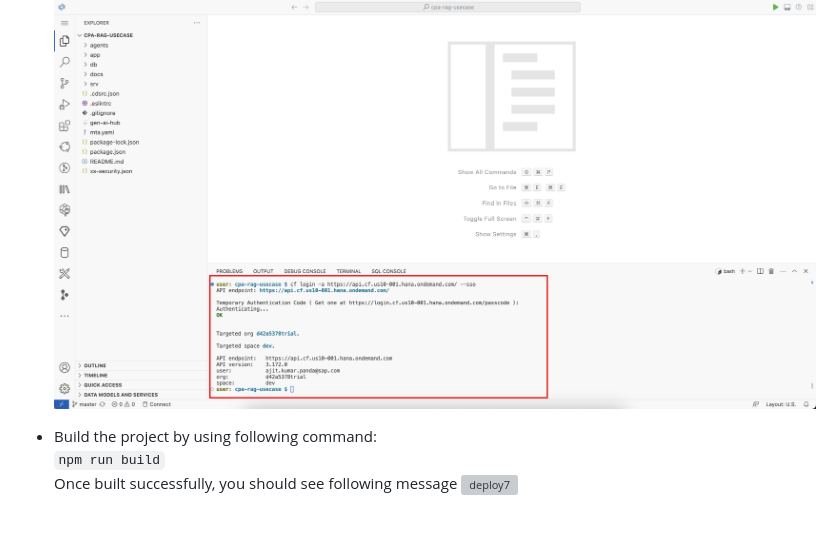
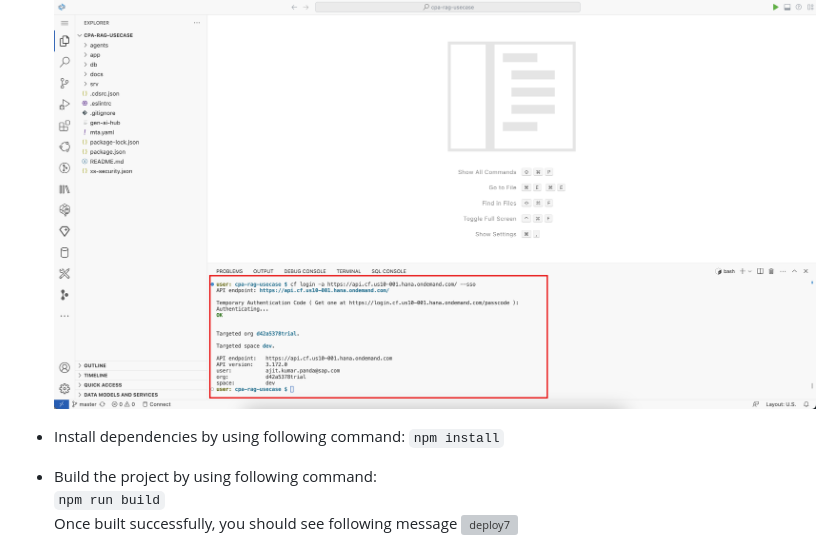
Before and after one commit to yashbhosale789/CAPM-RAG, a Markdown page: README.md, the part around the change. GitHub-like rendering; blank space fills up the shorter version; grey boxes are pictures that could not be loaded.

```diff
--- a/README.md
+++ b/README.md
@@ -62,6 +62,8 @@ This sample CAP application uses the CAP LLM Plugin to simplify the process of a
     ![deploy5](images/deploy5.png)
 -   Once logged in successfully, make sure targeted space is set as shown below.
     ![deploy6](images/deploy6.png)
+-   Install dependencies by using following command:
+    `npm install`
 -   Build the project by using following command:
     `npm run build`
     Once built successfully, you should see following message
```
